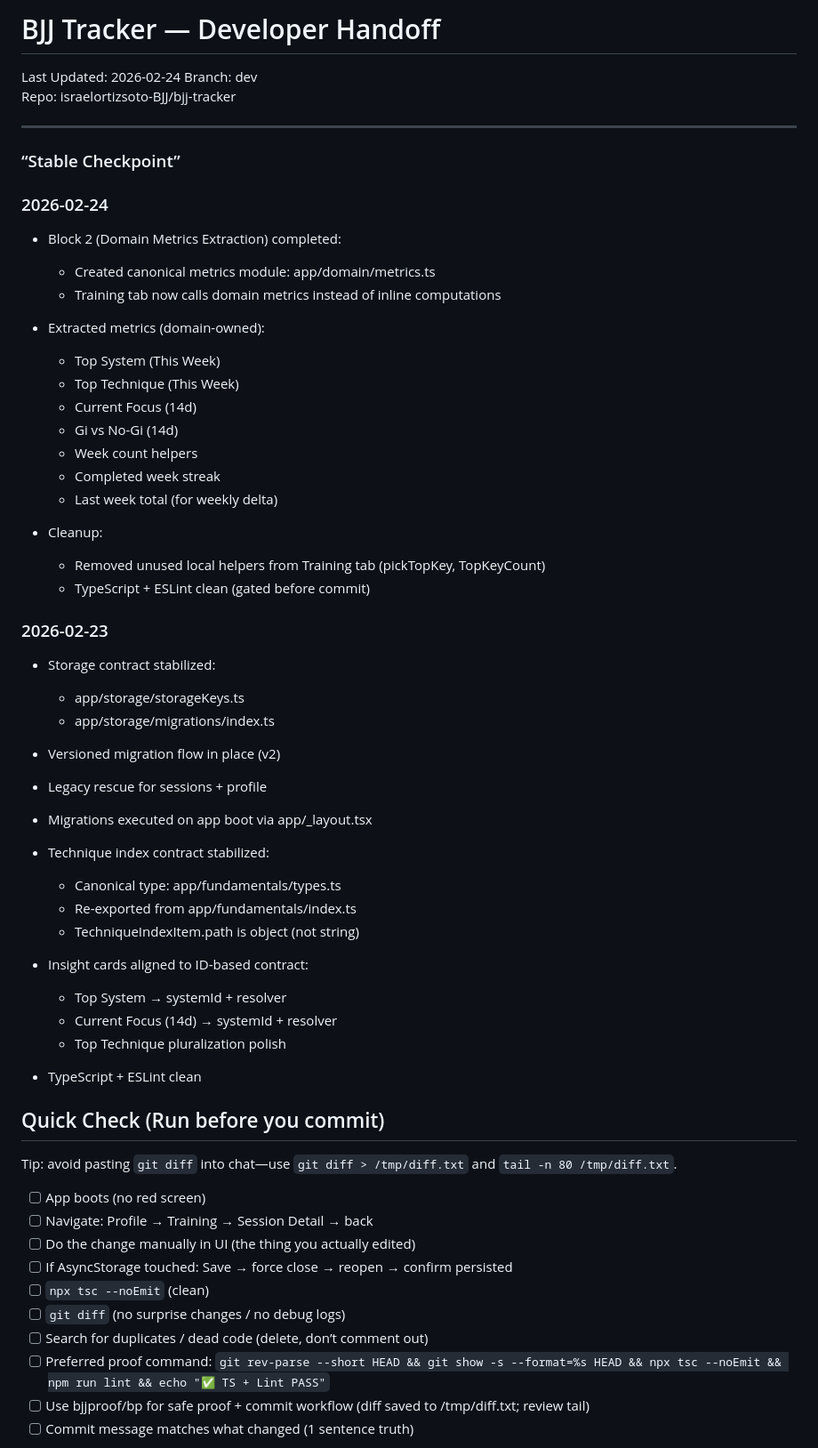
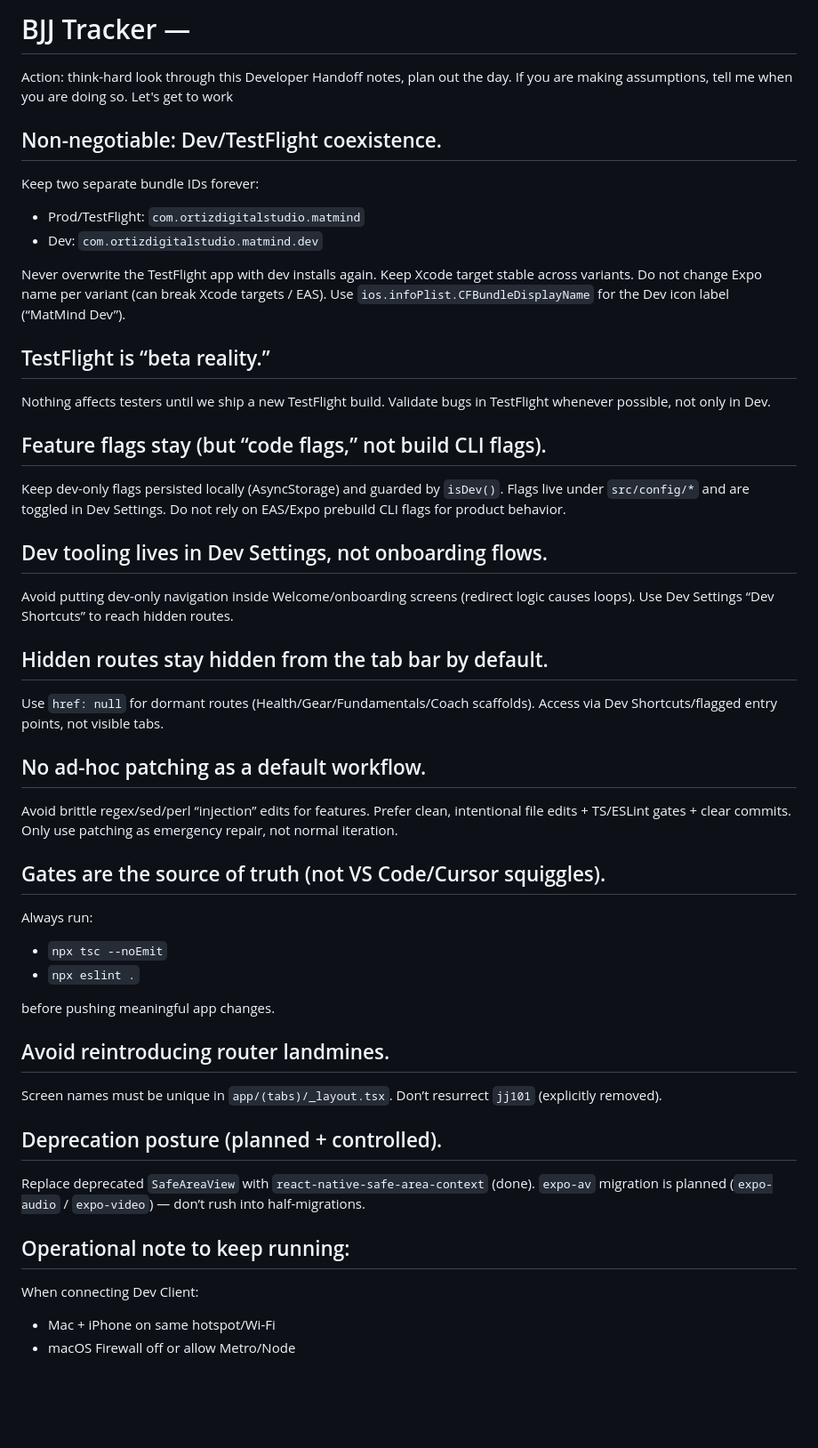
Before and after one commit to israelortizsoto-BJJ/bjj-tracker, a Markdown page: docs/dev-handoff.md, the part around one of its changes. Shown at 89% size. Rendered like a GitHub page; blank space fills up the shorter version.

Commit message:
Docs: adopt narrative restart-oriented developer handoff

```diff
--- a/docs/dev-handoff.md
+++ b/docs/dev-handoff.md
@@ -1,63 +1,55 @@
-# BJJ Tracker — Developer Handoff
+# BJJ Tracker —
+Action: think-hard look through this Developer Handoff notes, plan out the day. If you are making assumptions, tell me when you are doing so. Let's get to work
 
-Last Updated: 2026-02-24
-Branch: dev
-Repo: israelortizsoto-BJJ/bjj-tracker
+## Non-negotiable: Dev/TestFlight coexistence.
+Keep two separate bundle IDs forever:
+- Prod/TestFlight: `com.ortizdigitalstudio.matmind`
+- Dev: `com.ortizdigitalstudio.matmind.dev`
 
----
-### “Stable Checkpoint”
-### 2026-02-24
+Never overwrite the TestFlight app with dev installs again.
+Keep Xcode target stable across variants.
+Do not change Expo name per variant (can break Xcode targets / EAS).
+Use `ios.infoPlist.CFBundleDisplayName` for the Dev icon label (“MatMind Dev”).
 
-- Block 2 (Domain Metrics Extraction) completed:
-  - Created canonical metrics module: app/domain/metrics.ts
-  - Training tab now calls domain metrics instead of inline computations
+## TestFlight is “beta reality.”
+Nothing affects testers until we ship a new TestFlight build.
+Validate bugs in TestFlight whenever possible, not only in Dev.
 
-- Extracted metrics (domain-owned):
-  - Top System (This Week)
-  - Top Technique (This Week)
-  - Current Focus (14d)
-  - Gi vs No-Gi (14d)
-  - Week count helpers
-  - Completed week streak
-  - Last week total (for weekly delta)
+## Feature flags stay (but “code flags,” not build CLI flags).
+Keep dev-only flags persisted locally (AsyncStorage) and guarded by `isDev()`.
+Flags live under `src/config/*` and are toggled in Dev Settings.
+Do not rely on EAS/Expo prebuild CLI flags for product behavior.
 
-- Cleanup:
-  - Removed unused local helpers from Training tab (pickTopKey, TopKeyCount)
-  - TypeScript + ESLint clean (gated before commit)
+## Dev tooling lives in Dev Settings, not onboarding flows.
+Avoid putting dev-only navigation inside Welcome/onboarding screens (redirect logic causes loops).
+Use Dev Settings “Dev Shortcuts” to reach hidden routes.
 
-### 2026-02-23
+## Hidden routes stay hidden from the tab bar by default.
+Use `href: null` for dormant routes (Health/Gear/Fundamentals/Coach scaffolds).
+Access via Dev Shortcuts/flagged entry points, not visible tabs.
 
-- Storage contract stabilized:
-  - app/storage/storageKeys.ts
-  - app/storage/migrations/index.ts
-- Versioned migration flow in place (v2)
-- Legacy rescue for sessions + profile
-- Migrations executed on app boot via app/_layout.tsx
+## No ad-hoc patching as a default workflow.
+Avoid brittle regex/sed/perl “injection” edits for features.
+Prefer clean, intentional file edits + TS/ESLint gates + clear commits.
+Only use patching as emergency repair, not normal iteration.
 
-- Technique index contract stabilized:
-  - Canonical type: app/fundamentals/types.ts
-  - Re-exported from app/fundamentals/index.ts
-  - TechniqueIndexItem.path is object (not string)
+## Gates are the source of truth (not VS Code/Cursor squiggles).
+Always run:
+- `npx tsc --noEmit`
+- `npx eslint .`
 
-- Insight cards aligned to ID-based contract:
-  - Top System → systemId + resolver
-  - Current Focus (14d) → systemId + resolver
-  - Top Technique pluralization polish
+before pushing meaningful app changes.
 
-- TypeScript + ESLint clean
+## Avoid reintroducing router landmines.
+Screen names must be unique in `app/(tabs)/_layout.tsx`.
+Don’t resurrect `jj101` (explicitly removed).
 
-## Quick Check (Run before you commit)
-Tip: avoid pasting `git diff` into chat—use `git diff > /tmp/diff.txt` and `tail -n 80 /tmp/diff.txt`.
+## Deprecation posture (planned + controlled).
+Replace deprecated `SafeAreaView` with `react-native-safe-area-context` (done).
+`expo-av` migration is planned (`expo-audio` / `expo-video`) — don’t rush into half-migrations.
 
-- [ ] App boots (no red screen)
-- [ ] Navigate: Profile → Training → Session Detail → back
-- [ ] Do the change manually in UI (the thing you actually edited)
-- [ ] If AsyncStorage touched: Save → force close → reopen → confirm persisted
-- [ ] `npx tsc --noEmit` (clean)
-- [ ] `git diff` (no surprise changes / no debug logs)
-- [ ] Search for duplicates / dead code (delete, don’t comment out)
-- [ ] Preferred proof command:
-      `git rev-parse --short HEAD && git show -s --format=%s HEAD && npx tsc --noEmit && npm run lint && echo "✅ TS + Lint PASS"`
-- [ ] Use bjjproof/bp for safe proof + commit workflow (diff saved to /tmp/diff.txt; review tail)
-- [ ] Commit message matches what changed (1 sentence truth)
+## Operational note to keep running:
+When connecting Dev Client:
+- Mac + iPhone on same hotspot/Wi-Fi
+- macOS Firewall off or allow Metro/Node
 
```
Also changed, not shown: other parts of docs/dev-handoff.md (+195 -150 lines).
